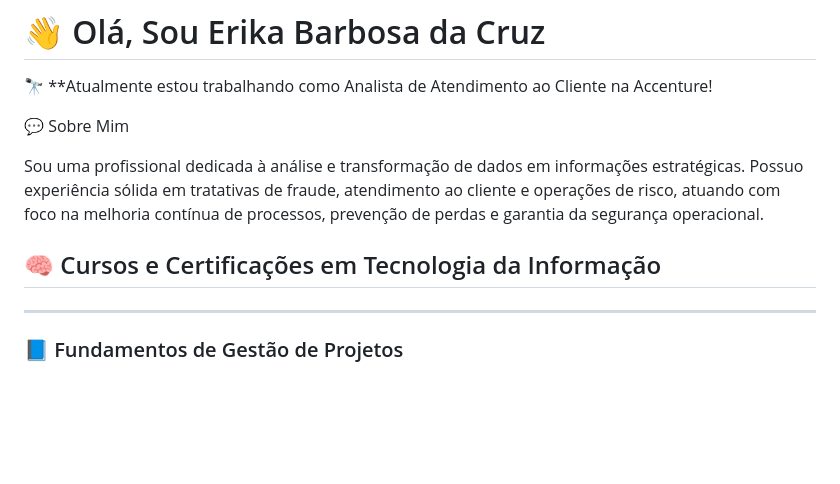
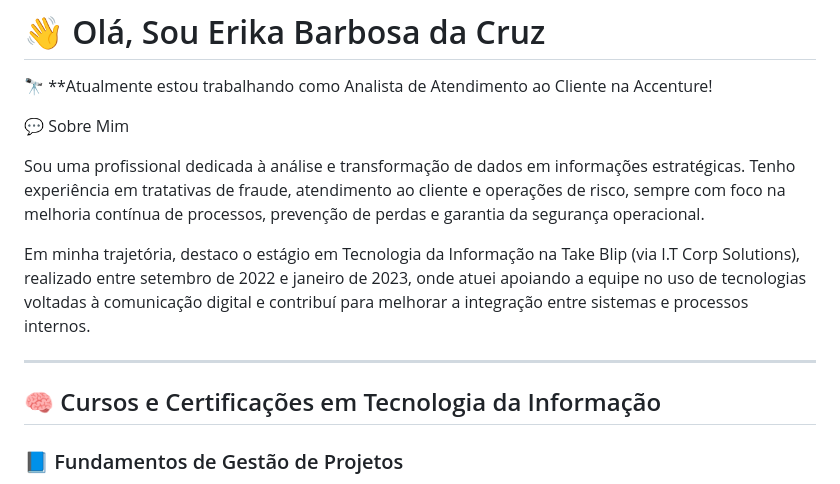
Before and after one commit to Erika918/erikabarbosacruz.github.io, a Markdown page: README.md, the part around the change. Rendered like a GitHub page; blank space fills up the shorter version.

Commit message:
Modificado

```diff
--- a/README.md
+++ b/README.md
@@ -6,11 +6,14 @@
 
 💬 Sobre Mim
 
-Sou uma profissional dedicada à análise e transformação de dados em informações estratégicas. Possuo experiência sólida em tratativas de fraude, atendimento ao cliente e operações de risco, atuando com foco na melhoria contínua de processos, prevenção de perdas e garantia da segurança operacional.
+Sou uma profissional dedicada à análise e transformação de dados em informações estratégicas. Tenho experiência em tratativas de fraude, atendimento ao cliente e operações de risco, sempre com foco na melhoria contínua de processos, prevenção de perdas e garantia da segurança operacional.
+
+Em minha trajetória, destaco o estágio em Tecnologia da Informação na Take Blip (via I.T Corp Solutions), realizado entre setembro de 2022 e janeiro de 2023, onde atuei apoiando a equipe no uso de tecnologias voltadas à comunicação digital e contribuí para melhorar a integração entre sistemas e processos internos.
+
+---
 
 ## 🧠 Cursos e Certificações em Tecnologia da Informação
 
----
 
 ### 📘 Fundamentos de Gestão de Projetos
 - Plataforma: [LinkedIn Learning](https://www.linkedin.com/learning/)
```
